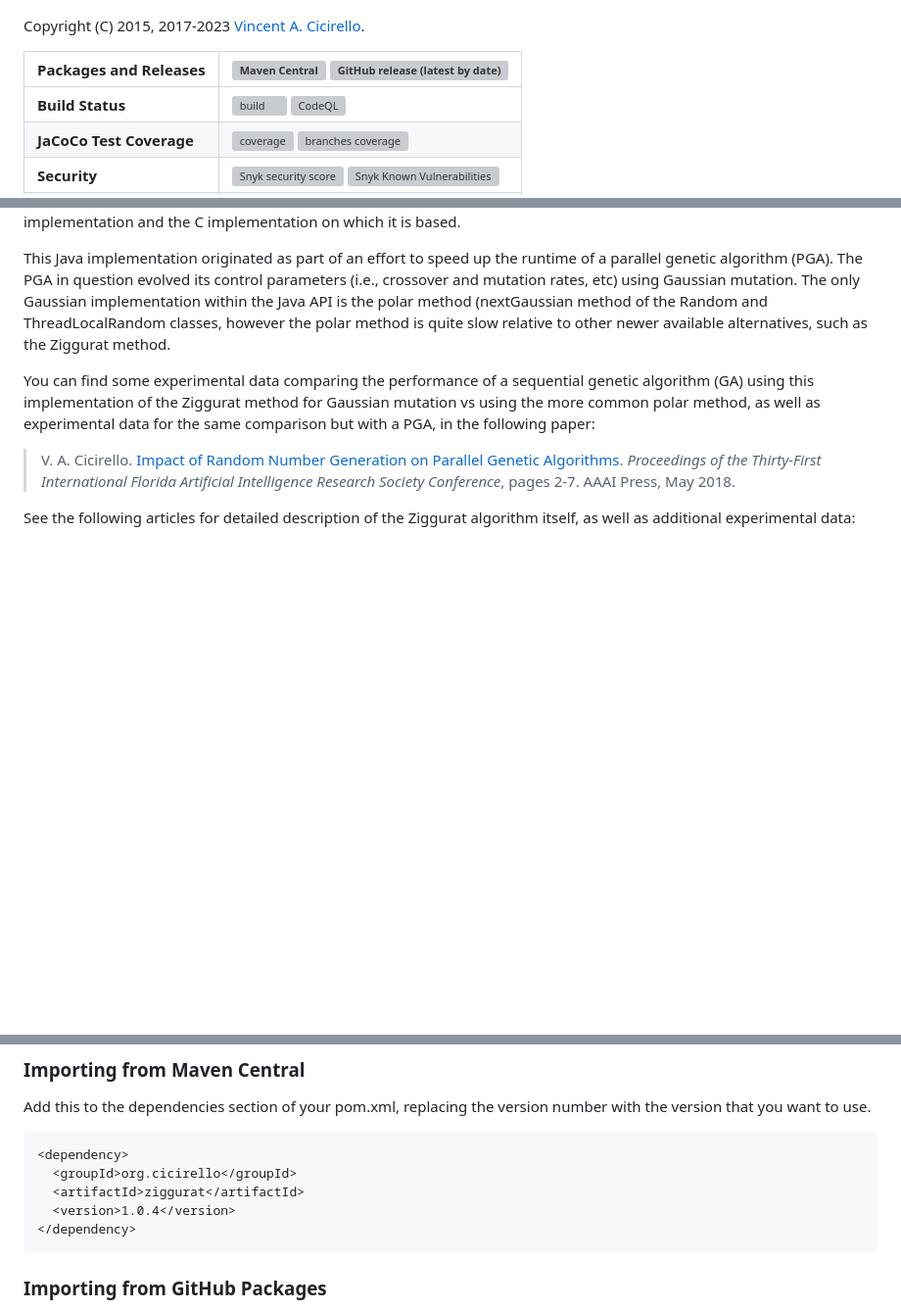
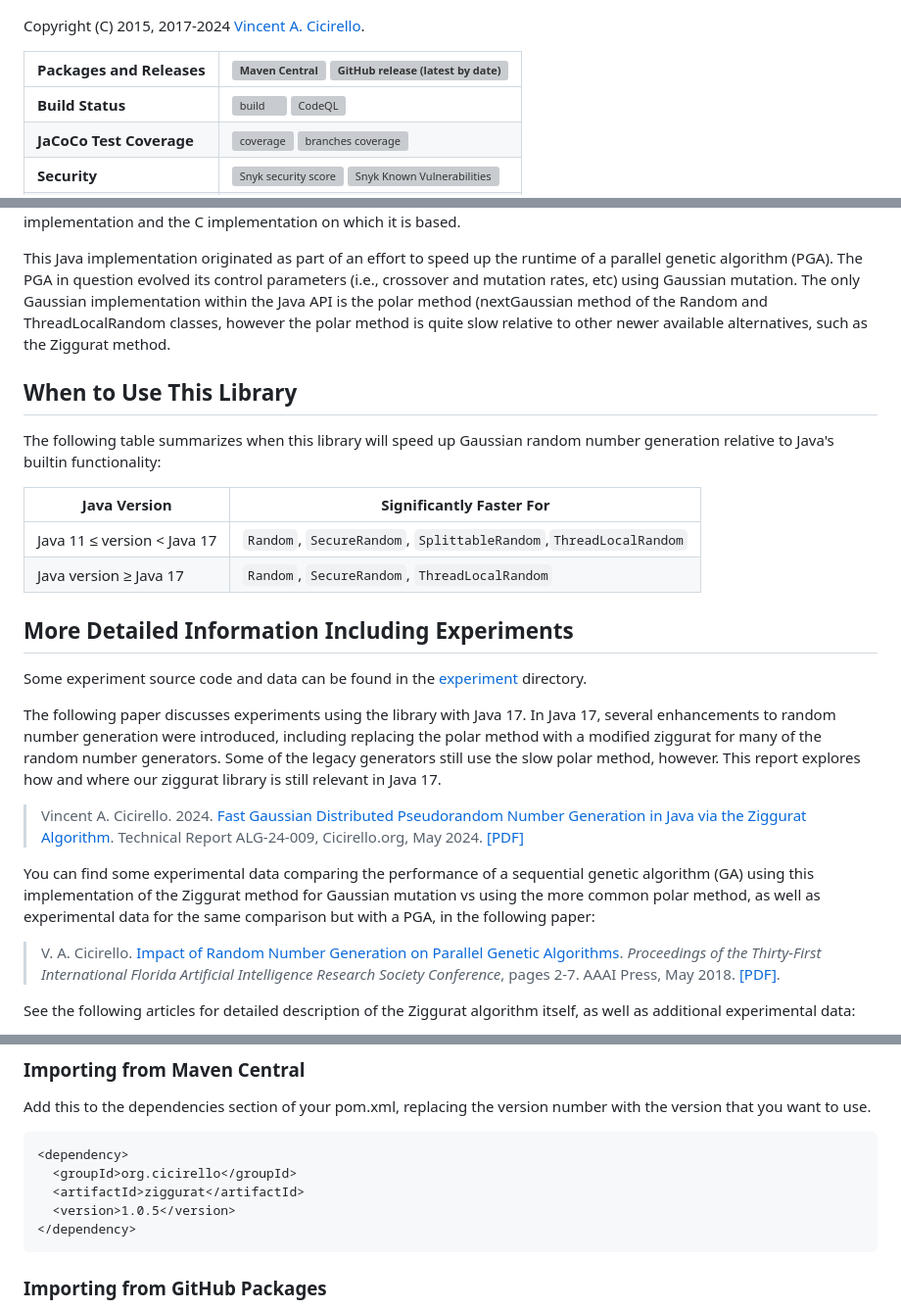
Before and after one commit to cicirello/ZigguratGaussian, a Markdown page: README.md, 3 parts joined by grey strips. Shown: that part at 98% size. Rendered like a GitHub page; blank space fills up the shorter version; grey boxes are pictures that could not be loaded.

````diff
--- a/README.md
+++ b/README.md
@@ -3,7 +3,7 @@
 [<img alt="Ziggurat Gaussian - Fast Gaussian distributed pseudorandom number generation in Java via the Ziggurat algorithm"
      src="https://raw.githubusercontent.com/cicirello/ZigguratGaussian/master/images/ziggurat-gaussian.png" width="640">](#ziggurat-gaussian)
 
-Copyright (C) 2015, 2017-2023 [Vincent A. Cicirello](https://www.cicirello.org/).
+Copyright (C) 2015, 2017-2024 [Vincent A. Cicirello](https://www.cicirello.org/).
 
 | __Packages and Releases__ | [![Maven Central](https://img.shields.io/maven-central/v/org.cicirello/ziggurat.svg?label=Maven%20Central&logo=apachemaven)](https://central.sonatype.com/artifact/org.cicirello/ziggurat/) [![GitHub release (latest by date)](https://img.shields.io/github/v/release/cicirello/ZigguratGaussian?logo=GitHub)](https://github.com/cicirello/ZigguratGaussian/releases) |
 | :--- | :--- |
@@ -35,12 +35,34 @@ Java API is the polar method (nextGaussian method of the Random and
 ThreadLocalRandom classes, however the polar method is quite slow
 relative to other newer available alternatives, such as the Ziggurat method.
 
+## When to Use This Library
+
+The following table summarizes when this library will speed up Gaussian random
+number generation relative to Java's builtin functionality:
+
+| Java Version | Significantly Faster For  |
+| --- | --- |
+| Java 11 &le; version &lt; Java 17 | `Random`, `SecureRandom`, `SplittableRandom`,`ThreadLocalRandom` |
+| Java version &ge; Java 17 | `Random`, `SecureRandom`, `ThreadLocalRandom` |
+
+## More Detailed Information Including Experiments
+
+Some experiment source code and data can be found in the [experiment](experiment) directory.
+
+The following paper discusses experiments using the library with Java 17. In
+Java 17, several enhancements to random number generation were introduced, including
+replacing the polar method with a modified ziggurat for many of the random number
+generators. Some of the legacy generators still use the slow polar method, however. This
+report explores how and where our ziggurat library is still relevant in Java 17.
+
+> Vincent A. Cicirello. 2024. [Fast Gaussian Distributed Pseudorandom Number Generation in Java via the Ziggurat Algorithm](https://reports.cicirello.org/24/009/). Technical Report ALG-24-009, Cicirello.org, May 2024. [[PDF]](https://reports.cicirello.org/24/009/ALG-24-009.pdf)
+
 You can find some experimental data comparing the performance of a sequential
 genetic algorithm (GA) using this implementation of the Ziggurat method for
 Gaussian mutation vs using the more common polar method, as well as experimental data
 for the same comparison but with a PGA, in the following paper:
 
-> V. A. Cicirello. [Impact of Random Number Generation on Parallel Genetic Algorithms](https://www.cicirello.org/publications/cicirello2018flairs.html). *Proceedings of the Thirty-First International Florida Artificial Intelligence Research Society Conference*, pages 2-7. AAAI Press, May 2018.
+> V. A. Cicirello. [Impact of Random Number Generation on Parallel Genetic Algorithms](https://www.cicirello.org/publications/cicirello2018flairs.html). *Proceedings of the Thirty-First International Florida Artificial Intelligence Research Society Conference*, pages 2-7. AAAI Press, May 2018. [[PDF]](https://www.cicirello.org/publications/cicirello-flairs2018.pdf).
 
 See the following articles for detailed description of the Ziggurat algorithm itself, as well as
 additional experimental data:
@@ -83,7 +105,7 @@ the version number with the version that you want to use.
 <dependency>
   <groupId>org.cicirello</groupId>
   <artifactId>ziggurat</artifactId>
-  <version>1.0.4</version>
+  <version>1.0.5</version>
 </dependency>
 ```
 
````
